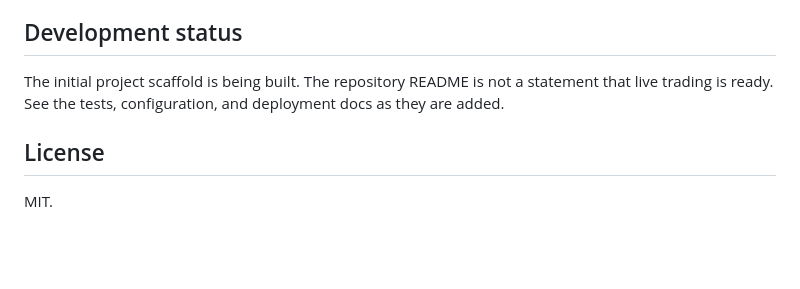
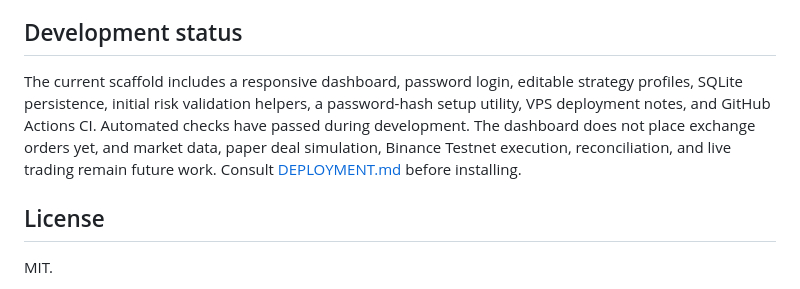
Before and after one commit to rmdnl/binance-spot-bot, a Markdown page: README.md, the part around the change. GitHub-like rendering; blank space fills up the shorter version.

Commit message:
docs: update project status and link deployment guide

```diff
--- a/README.md
+++ b/README.md
@@ -39,7 +39,7 @@ Target dashboard address: `http://127.0.0.1:8082` when accessed locally. For rem
 
 ## Development status
 
-The initial project scaffold is being built. The repository README is not a statement that live trading is ready. See the tests, configuration, and deployment docs as they are added.
+The current scaffold includes a responsive dashboard, password login, editable strategy profiles, SQLite persistence, initial risk validation helpers, a password-hash setup utility, VPS deployment notes, and GitHub Actions CI. Automated checks have passed during development. The dashboard does not place exchange orders yet, and market data, paper deal simulation, Binance Testnet execution, reconciliation, and live trading remain future work. Consult [DEPLOYMENT.md](DEPLOYMENT.md) before installing.
 
 ## License
 
```
